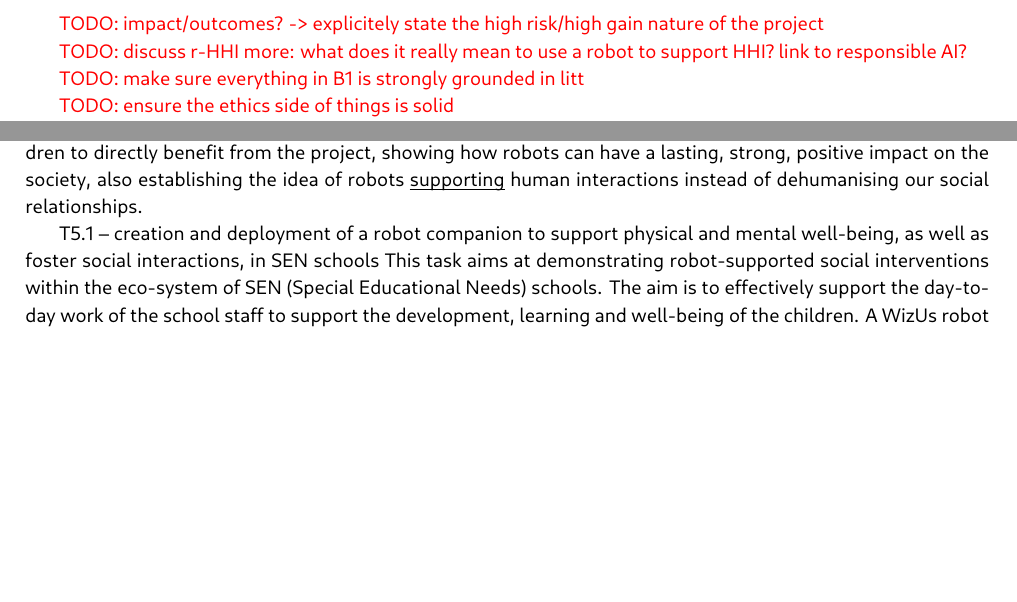
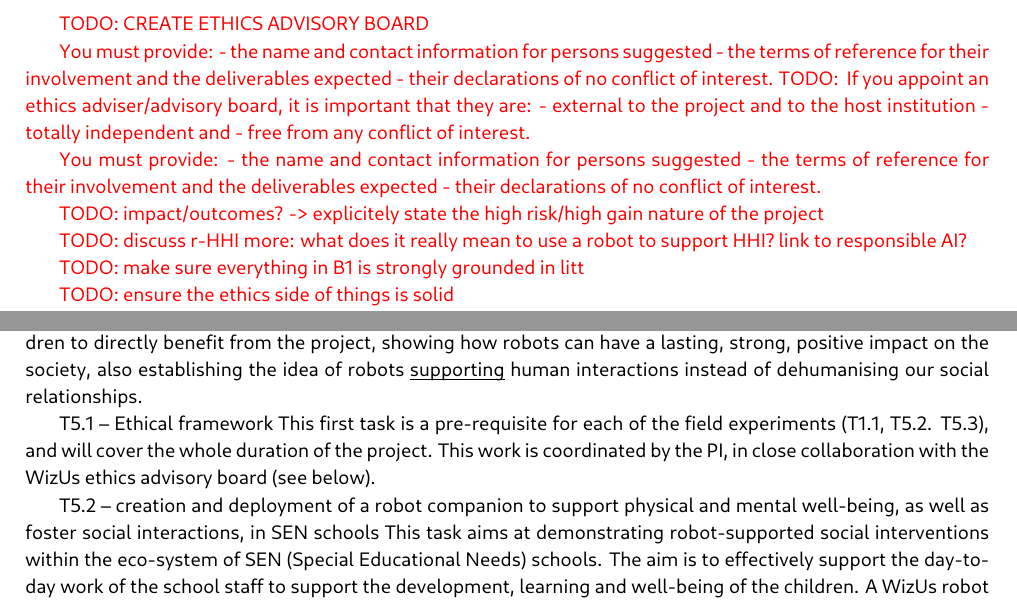
Before and after one commit to severin-lemaignan/EmbeRS, a LaTeX thesis (project.tex): two parts of pages 4 and 9 of 49, joined at a grey line, cut at the place of the change, the shorter picture padded with empty space. Compiled offline with LuaLaTeX.

Commit message:
added task on ethics

```diff
--- a/project.tex
+++ b/project.tex
@@ -203,6 +201,20 @@ real-world, complex scenarios}
 \newrefsection
 
 %\textbf{B1.a. Extended Synopsis of the scientific proposal}
+
+\TODO{CREATE ETHICS ADVISORY BOARD}
+\TODO{
+If you appoint an ethics adviser/advisory board, it is important that they are:
+- external to the project and to the host institution
+- totally independent and
+- free from any conflict of interest.
+
+    You must provide:
+- the name and contact information for persons suggested
+- the terms of reference for their involvement and the deliverables expected
+- their declarations of no conflict of interest.
+}
+
 
 \TODO{impact/outcomes? -> explicitely state the high risk/high gain nature of
 the project}
@@ -737,8 +749,13 @@ robots can have a lasting, strong, positive impact on the society, also
 establishing the idea of robots \ul{supporting} human interactions instead of
 dehumanising our social relationships.
 
-
-\textbf{T5.1 -- creation and deployment of a robot companion to
+\textbf{T5.1 -- Ethical framework}
+This first task is a pre-requisite for each of the field experiments (T1.1,
+T5.2. T5.3), and will cover the whole duration of the project. This work is
+coordinated by the PI, in close collaboration with the \project ethics advisory
+board (see below).
+
+\textbf{T5.2 -- creation and deployment of a robot companion to
 support physical and mental well-being, as well as foster social interactions,
 in SEN schools} This task aims at demonstrating robot-supported social
 interventions within the eco-system of SEN (Special Educational Needs)
```
Also changed, not shown: project.tex (9 more changed lines).
